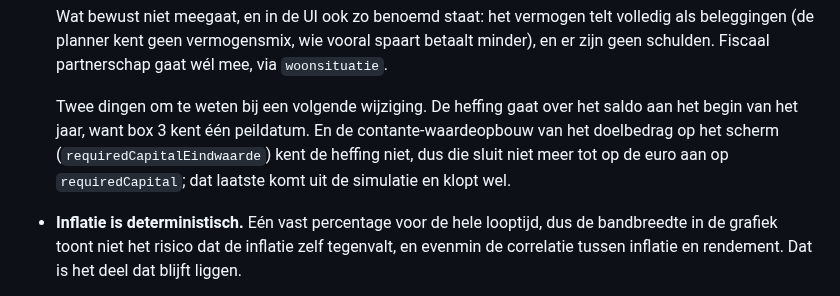
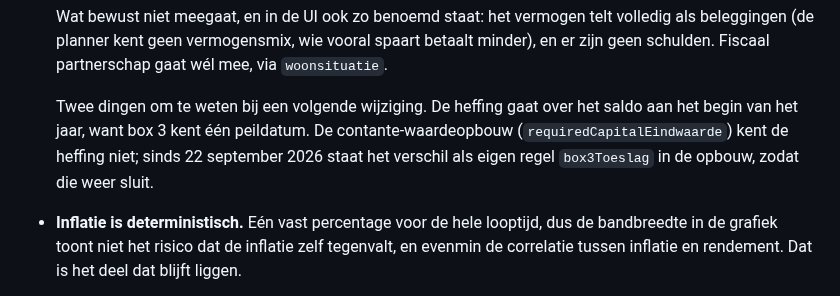
Before and after one commit to hendrik-titolab/financieel-onafhankelijk, a Markdown page: CLAUDE.md, the part around the change. GitHub-like rendering.

Commit message:
CLAUDE.md: box 3-regel in de opbouw sluit nu
Co-Authored-By: Claude Opus 5.5 <noreply@anthropic.com>

```diff
--- a/CLAUDE.md
+++ b/CLAUDE.md
@@ -432,9 +432,9 @@ premie in de werkgeversregeling, dus werkgeversdeel én eigen bijdrage. Het veld
   geen schulden. Fiscaal partnerschap gaat wél mee, via `woonsituatie`.
 
   Twee dingen om te weten bij een volgende wijziging. De heffing gaat over het saldo aan het begin
-  van het jaar, want box 3 kent één peildatum. En de contante-waardeopbouw van het doelbedrag op
-  het scherm (`requiredCapitalEindwaarde`) kent de heffing niet, dus die sluit niet meer tot op de
-  euro aan op `requiredCapital`; dat laatste komt uit de simulatie en klopt wel.
+  van het jaar, want box 3 kent één peildatum. De contante-waardeopbouw
+  (`requiredCapitalEindwaarde`) kent de heffing niet; sinds 22 september 2026 staat het verschil
+  als eigen regel `box3Toeslag` in de opbouw, zodat die weer sluit.
 - **Inflatie is deterministisch.** Eén vast percentage voor de hele looptijd, dus de
   bandbreedte in de grafiek toont niet het risico dat de inflatie zelf tegenvalt, en evenmin de
   correlatie tussen inflatie en rendement. Dat is het deel dat blijft liggen.
```
